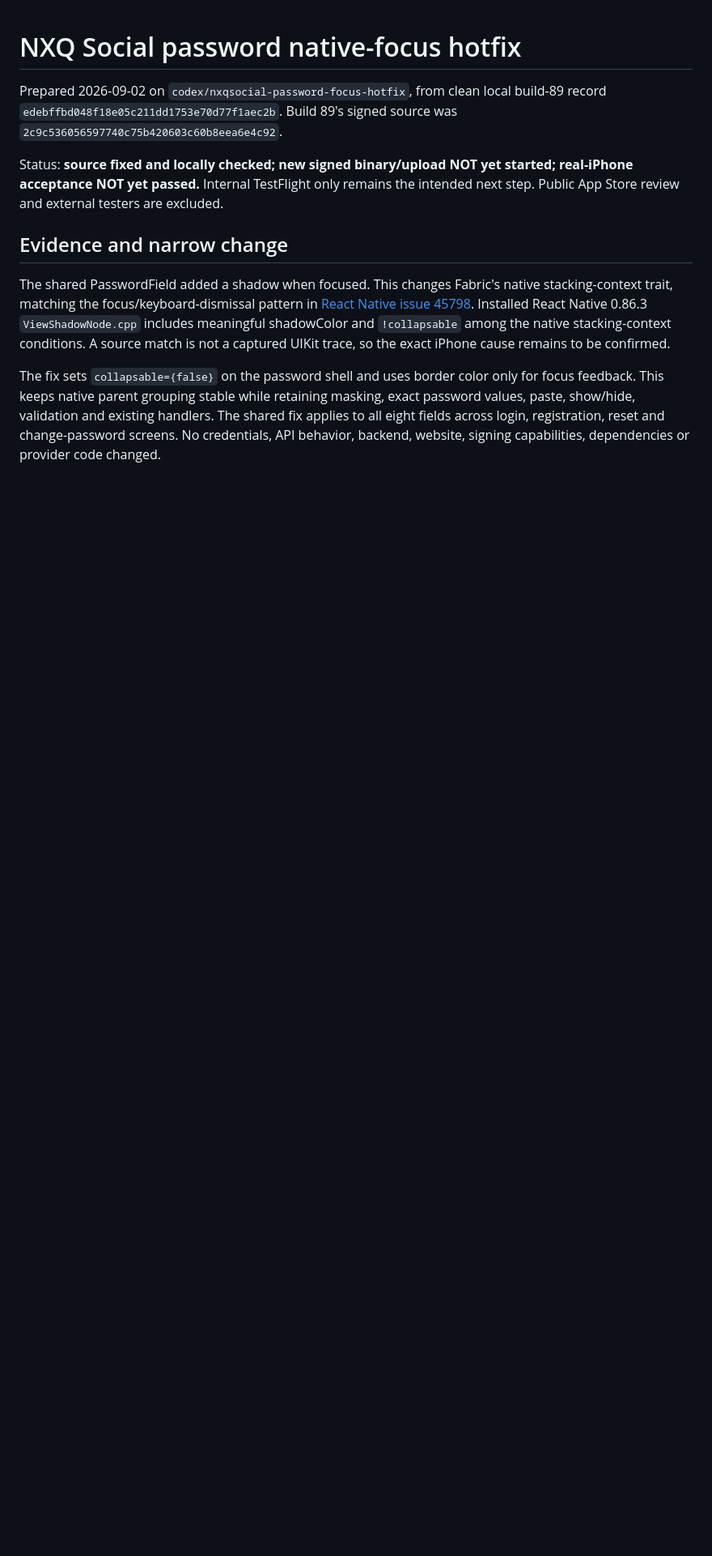
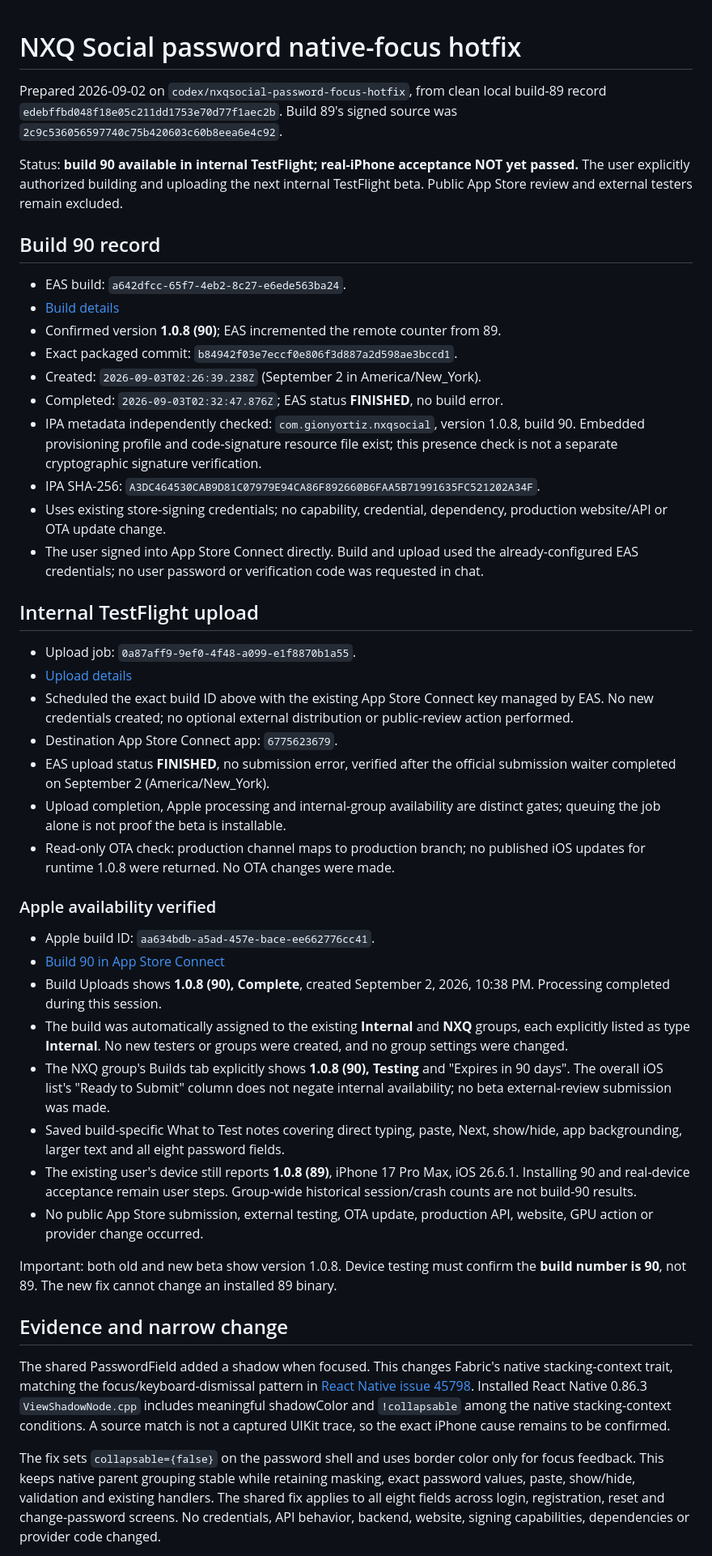
Before and after one commit to gionyortiz/nxqsocial, a Markdown page: mobile/PASSWORD_FOCUS_HOTFIX_QA.md, the part around one of its changes. Shown at 81% size. GitHub-like rendering; blank space fills up the shorter version.

Commit message:
docs: record build 90 internal TestFlight availability

```diff
--- a/mobile/PASSWORD_FOCUS_HOTFIX_QA.md
+++ b/mobile/PASSWORD_FOCUS_HOTFIX_QA.md
@@ -4,9 +4,66 @@ Prepared 2026-09-02 on `codex/nxqsocial-password-focus-hotfix`, from clean local
 build-89 record `edebffbd048f18e05c211dd1753e70d77f1aec2b`. Build 89's signed
 source was `2c9c536056597740c75b420603c60b8eea6e4c92`.
 
-Status: **source fixed and locally checked; new signed binary/upload NOT yet
-started; real-iPhone acceptance NOT yet passed.** Internal TestFlight only remains
-the intended next step. Public App Store review and external testers are excluded.
+Status: **build 90 available in internal TestFlight; real-iPhone
+acceptance NOT yet passed.** The user explicitly authorized building and uploading
+the next internal TestFlight beta. Public App Store review and external testers
+remain excluded.
+
+## Build 90 record
+
+- EAS build: `a642dfcc-65f7-4eb2-8c27-e6ede563ba24`.
+- [Build details](https://expo.dev/accounts/gionyortiz/projects/nxq-social-mobile/builds/a642dfcc-65f7-4eb2-8c27-e6ede563ba24)
+- Confirmed version **1.0.8 (90)**; EAS incremented the remote counter from 89.
+- Exact packaged commit: `b84942f03e7eccf0e806f3d887a2d598ae3bccd1`.
+- Created: `2026-09-03T02:26:39.238Z` (September 2 in America/New_York).
+- Completed: `2026-09-03T02:32:47.876Z`; EAS status **FINISHED**, no build error.
+- IPA metadata independently checked: `com.gionyortiz.nxqsocial`, version 1.0.8,
+  build 90. Embedded provisioning profile and code-signature resource file exist;
+  this presence check is not a separate cryptographic signature verification.
+- IPA SHA-256: `A3DC464530CAB9D81C07979E94CA86F892660B6FAA5B71991635FC521202A34F`.
+- Uses existing store-signing credentials; no capability, credential, dependency,
+  production website/API or OTA update change.
+- The user signed into App Store Connect directly. Build and upload used the
+  already-configured EAS credentials; no user password or verification code was
+  requested in chat.
+
+## Internal TestFlight upload
+
+- Upload job: `0a87aff9-9ef0-4f48-a099-e1f8870b1a55`.
+- [Upload details](https://expo.dev/accounts/gionyortiz/projects/nxq-social-mobile/submissions/0a87aff9-9ef0-4f48-a099-e1f8870b1a55)
+- Scheduled the exact build ID above with the existing App Store Connect key
+  managed by EAS. No new credentials created; no optional external distribution
+  or public-review action performed.
+- Destination App Store Connect app: `6775623679`.
+- EAS upload status **FINISHED**, no submission error, verified after the official
+  submission waiter completed on September 2 (America/New_York).
+- Upload completion, Apple processing and internal-group availability are distinct
+  gates; queuing the job alone is not proof the beta is installable.
+- Read-only OTA check: production channel maps to production branch; no published
+  iOS updates for runtime 1.0.8 were returned. No OTA changes were made.
+
+### Apple availability verified
+
+- Apple build ID: `aa634bdb-a5ad-457e-bace-ee662776cc41`.
+- [Build 90 in App Store Connect](https://appstoreconnect.apple.com/teams/872f4dfe-2338-46bd-952f-ca31c3a3ccf8/apps/6775623679/testflight/ios/aa634bdb-a5ad-457e-bace-ee662776cc41)
+- Build Uploads shows **1.0.8 (90), Complete**, created September 2, 2026,
+  10:38 PM. Processing completed during this session.
+- The build was automatically assigned to the existing **Internal** and **NXQ**
+  groups, each explicitly listed as type **Internal**. No new testers or groups
+  were created, and no group settings were changed.
+- The NXQ group's Builds tab explicitly shows **1.0.8 (90), Testing** and
+  "Expires in 90 days". The overall iOS list's "Ready to Submit" column does not
+  negate internal availability; no beta external-review submission was made.
+- Saved build-specific What to Test notes covering direct typing, paste, Next,
+  show/hide, app backgrounding, larger text and all eight password fields.
+- The existing user's device still reports **1.0.8 (89)**, iPhone 17 Pro Max,
+  iOS 26.6.1. Installing 90 and real-device acceptance remain user steps. Group-wide
+  historical session/crash counts are not build-90 results.
+- No public App Store submission, external testing, OTA update, production API,
+  website, GPU action or provider change occurred.
+
+Important: both old and new beta show version 1.0.8. Device testing must confirm
+the **build number is 90**, not 89. The new fix cannot change an installed 89 binary.
 
 ## Evidence and narrow change
 
```
Also changed, not shown: other parts of mobile/PASSWORD_FOCUS_HOTFIX_QA.md (+2 -2 lines).
